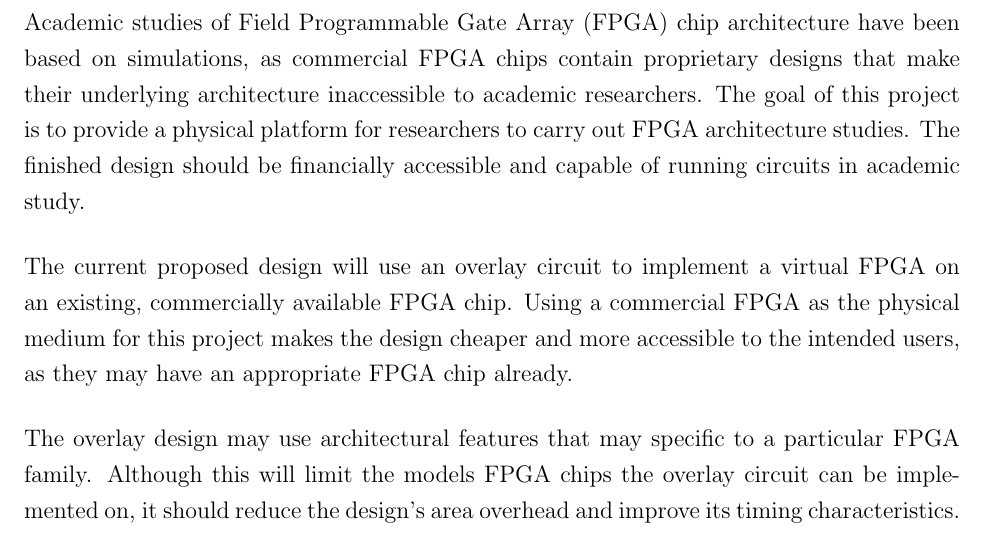
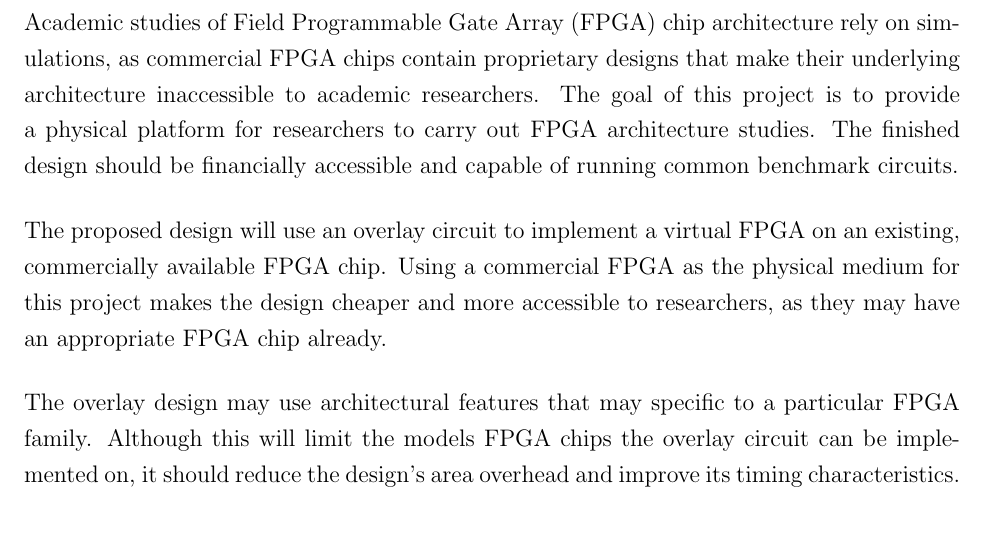
Before and after one commit to neilisaac/ece496, a LaTeX document (reports/proposal-draft-a/proposal.tex, which reads reports/proposal-draft-a/executive-summary.tex): part of page 1 of 10, cut so that both start at the same text. Compiled offline with pdfLaTeX.

Commit message:
Tweaked executive summary.

```diff
--- a/reports/proposal-draft-a/executive-summary.tex
+++ b/reports/proposal-draft-a/executive-summary.tex
@@ -6,12 +6,12 @@
 % Readable as a stand-alone document, clearly differentiated from an introduction
 % Give the contest and MOST IMPORTANT information in the document in a unified fashion
 
-Academic studies of Field Programmable Gate Array (FPGA) chip architecture have been based on simulations, as commercial FPGA chips contain proprietary designs that make their underlying architecture inaccessible to academic researchers.
+Academic studies of Field Programmable Gate Array (FPGA) chip architecture rely on simulations, as commercial FPGA chips contain proprietary designs that make their underlying architecture inaccessible to academic researchers.
 The goal of this project is to provide a physical platform for researchers to carry out FPGA architecture studies.
-The finished design should be financially accessible and capable of running circuits in academic study.
+The finished design should be financially accessible and capable of running common benchmark circuits.
 
-The current proposed design will use an overlay circuit to implement a virtual FPGA on an existing, commercially available FPGA chip.
-Using a commercial FPGA as the physical medium for this project makes the design cheaper and more accessible to the intended users, as they may have an appropriate FPGA chip already.
+The proposed design will use an overlay circuit to implement a virtual FPGA on an existing, commercially available FPGA chip.
+Using a commercial FPGA as the physical medium for this project makes the design cheaper and more accessible to researchers, as they may have an appropriate FPGA chip already.
 
 The overlay design may use architectural features that may specific to a particular FPGA family.
 Although this will limit the models FPGA chips the overlay circuit can be implemented on, it should reduce the design's area overhead and improve its timing characteristics.
```
